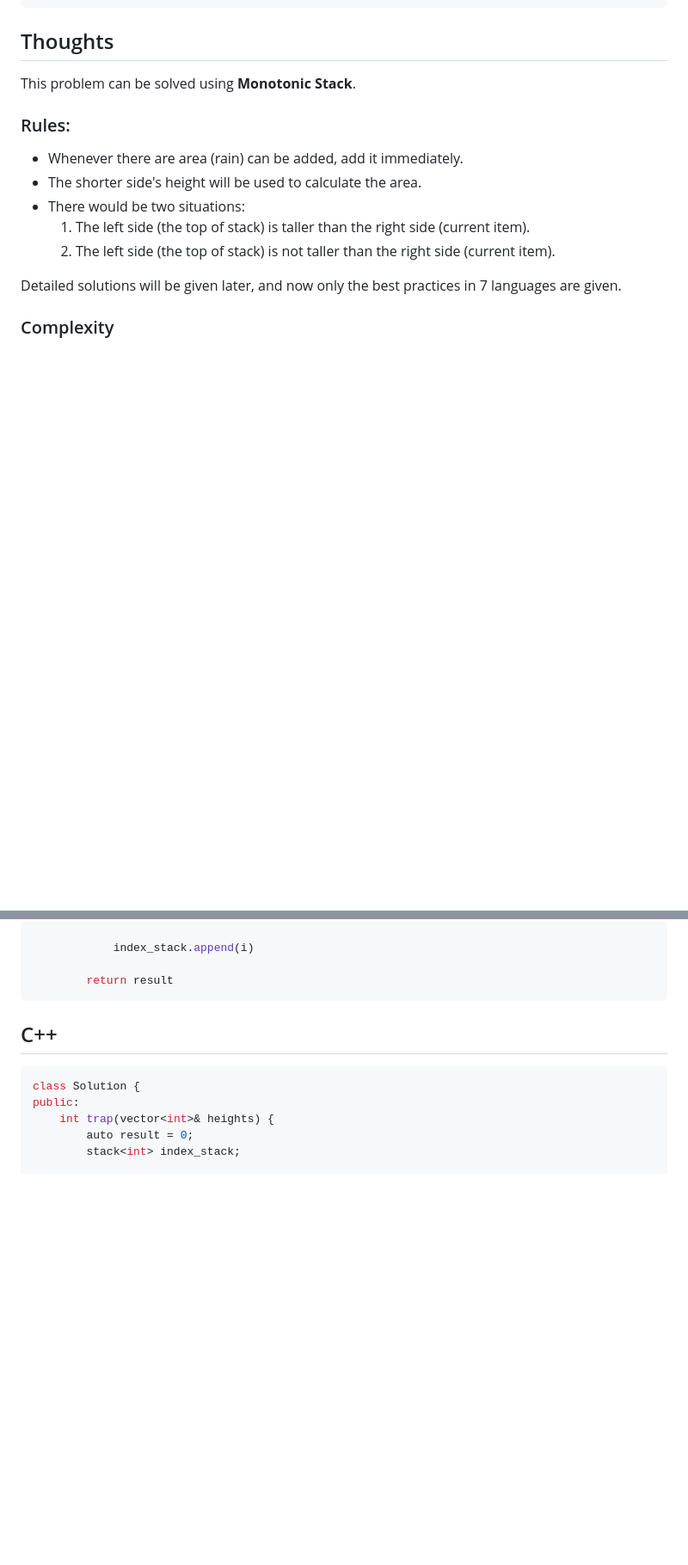
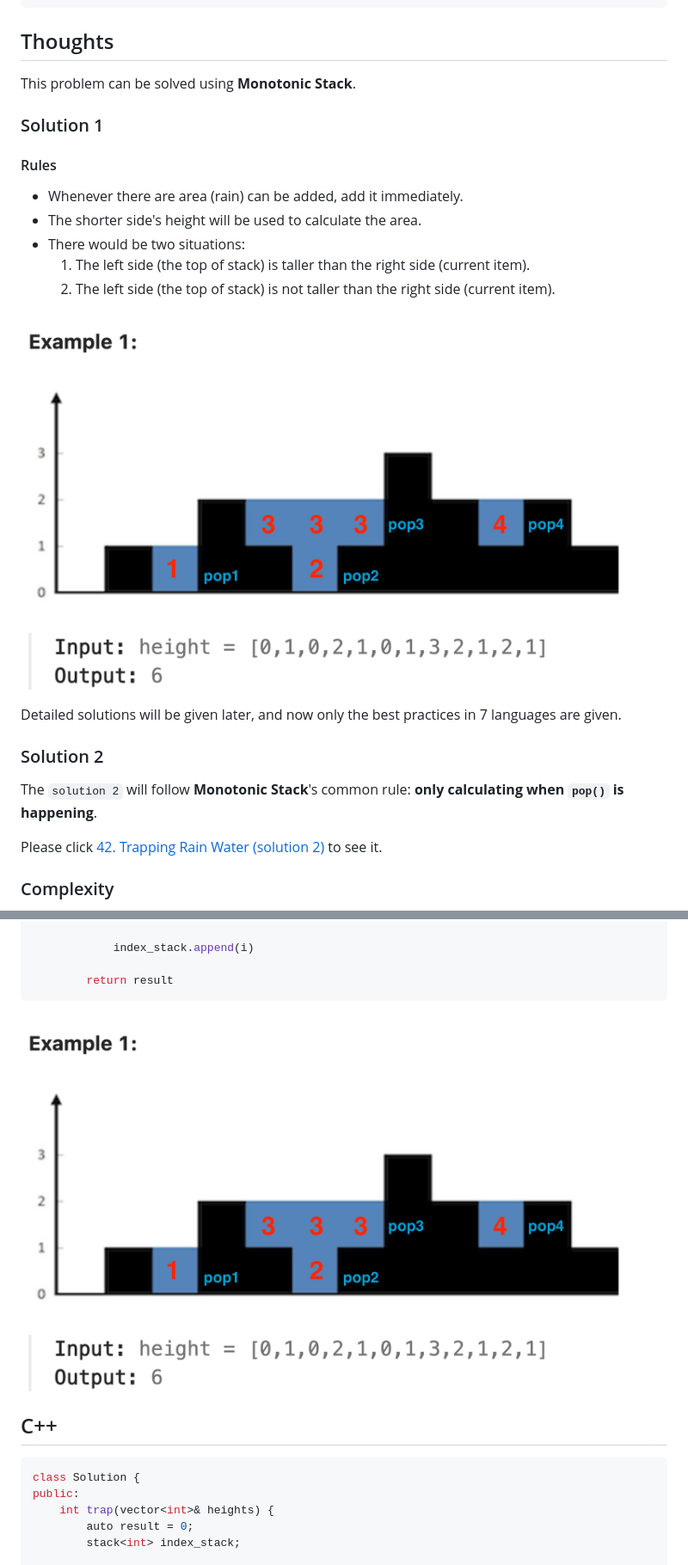
Before and after one commit to leetcode-python-java/leetcode-python-java, a Markdown page: problems/0042-trapping-rain-water.md, 2 parts joined by grey strips. Shown at 86% size. GitHub-like rendering; pictures changed too: images/0042.png (added); blank space fills up the shorter version.

Commit message:
Added images for 0042-trapping-rain-water.md

````diff
--- a/problems/0042-trapping-rain-water.md
+++ b/problems/0042-trapping-rain-water.md
@@ -30,14 +30,22 @@ n == height.length
 ## Thoughts
 This problem can be solved using **Monotonic Stack**.
 
-### Rules:
+### Solution 1
+#### Rules
 * Whenever there are area (rain) can be added, add it immediately.
 * The shorter side's height will be used to calculate the area.
 * There would be two situations:
     1. The left side (the top of stack) is taller than the right side (current item).
     2. The left side (the top of stack) is not taller than the right side (current item).
 
+![](../images/0042.png)
+
 Detailed solutions will be given later, and now only the best practices in 7 languages are given.
+
+### Solution 2
+The `solution 2` will follow **Monotonic Stack**'s common rule: **only calculating when `pop()` is happening**.
+
+Please click [42. Trapping Rain Water (solution 2)](./0042-trapping-rain-water-2.md) to see it.
 
 ### Complexity
 * Time: `O(n)`.
@@ -101,6 +109,8 @@ class Solution:
 
         return result
 ```
+
+![](../images/0042.png)
 
 ## C++
 ```cpp
````
Also changed, not shown: other parts of problems/0042-trapping-rain-water.md (+4 -0 lines).
